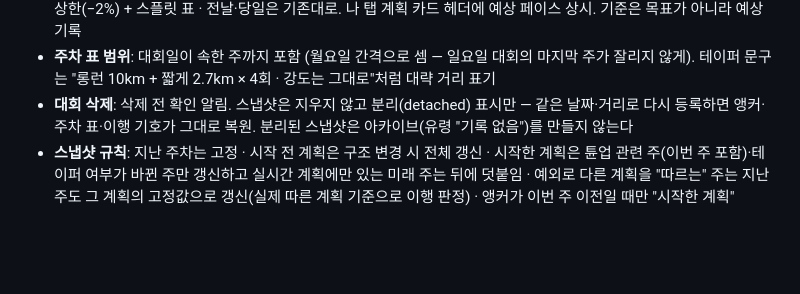
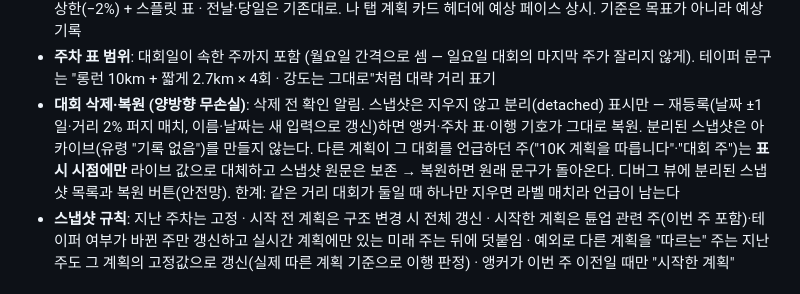
Before and after one commit to hawkblue70-cmd/MIMORunning, a Markdown page: FEATURES.md, the part around the change. Drawn GitHub-style; blank space fills up the shorter version.

Commit message:
FEATURES: 대회 삭제·복원 양방향 무손실 규칙(퍼지 매치·표시 시점 대체·디버그 복원·한계)
Co-Authored-By: Claude Fable 5.1 <noreply@anthropic.com>

```diff
--- a/FEATURES.md
+++ b/FEATURES.md
@@ -448,7 +448,7 @@
 - **판정 문턱**: 롱런 정점이 목표의 하프 0.90(19km) · 10K 이하 0.95 이상이면 "가능". 하프 0.90은 Fokkema 2020 절단점 폭에 맞춘 값
 - **대회 페이스 조기 표시**: 기록 탭 D-day 카드(가장 가까운 대회 하나. 기본 접힘 = 헤드라인 + 페이스 한 줄, 탭하면 펼침·하루 단위 기억, 전날·당일·회복은 항상 펼침) — D-14~D-8 "대회 예상 평균 N/km" 한 줄 · D-7~D-2 페이스 + 첫 5km 상한(−2%) + 스플릿 표 · 전날·당일은 기존대로. 나 탭 계획 카드 헤더에 예상 페이스 상시. 기준은 목표가 아니라 예상 기록
 - **주차 표 범위**: 대회일이 속한 주까지 포함 (월요일 간격으로 셈 — 일요일 대회의 마지막 주가 잘리지 않게). 테이퍼 문구는 "롱런 10km + 짧게 2.7km × 4회 · 강도는 그대로"처럼 대략 거리 표기
-- **대회 삭제**: 삭제 전 확인 알림. 스냅샷은 지우지 않고 분리(detached) 표시만 — 같은 날짜·거리로 다시 등록하면 앵커·주차 표·이행 기호가 그대로 복원. 분리된 스냅샷은 아카이브(유령 "기록 없음")를 만들지 않는다
+- **대회 삭제·복원 (양방향 무손실)**: 삭제 전 확인 알림. 스냅샷은 지우지 않고 분리(detached) 표시만 — 재등록(날짜 ±1일·거리 2% 퍼지 매치, 이름·날짜는 새 입력으로 갱신)하면 앵커·주차 표·이행 기호가 그대로 복원. 분리된 스냅샷은 아카이브(유령 "기록 없음")를 만들지 않는다. 다른 계획이 그 대회를 언급하던 주("10K 계획을 따릅니다"·"대회 주")는 **표시 시점에만** 라이브 값으로 대체하고 스냅샷 원문은 보존 → 복원하면 원래 문구가 돌아온다. 디버그 뷰에 분리된 스냅샷 목록과 복원 버튼(안전망). 한계: 같은 거리 대회가 둘일 때 하나만 지우면 라벨 매치라 언급이 남는다
 - **스냅샷 규칙**: 지난 주차는 고정 · 시작 전 계획은 구조 변경 시 전체 갱신 · 시작한 계획은 튠업 관련 주(이번 주 포함)·테이퍼 여부가 바뀐 주만 갱신하고 실시간 계획에만 있는 미래 주는 뒤에 덧붙임 · 예외로 다른 계획을 "따르는" 주는 지난 주도 그 계획의 고정값으로 갱신(실제 따른 계획 기준으로 이행 판정) · 앵커가 이번 주 이전일 때만 "시작한 계획"
 
 ### 6.10 운동 강도(RPE) 엔진 (`EffortResolver` · `EffortBaseline` · `EffortRules` · `EffortLoad` · `EffortPaceTrend`)
```
